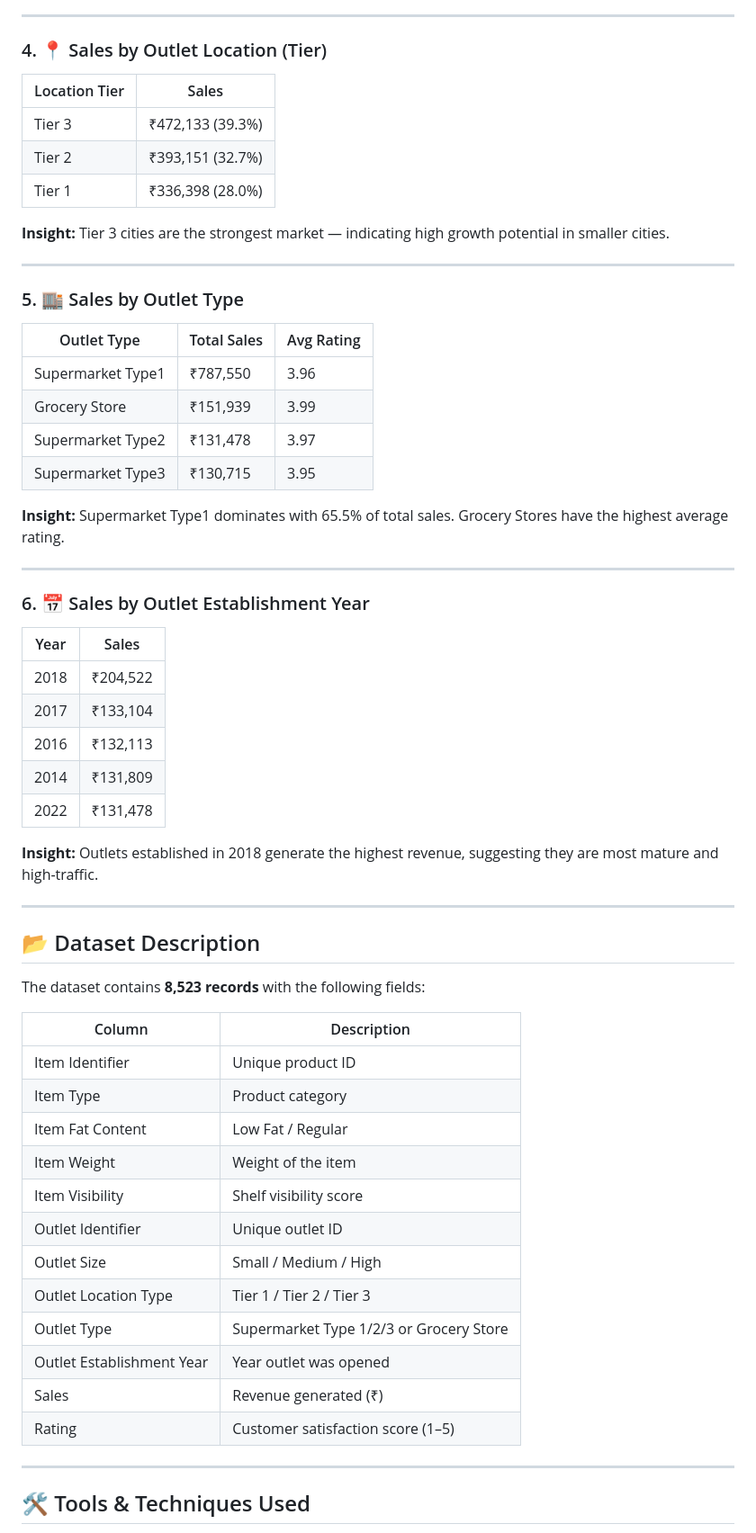
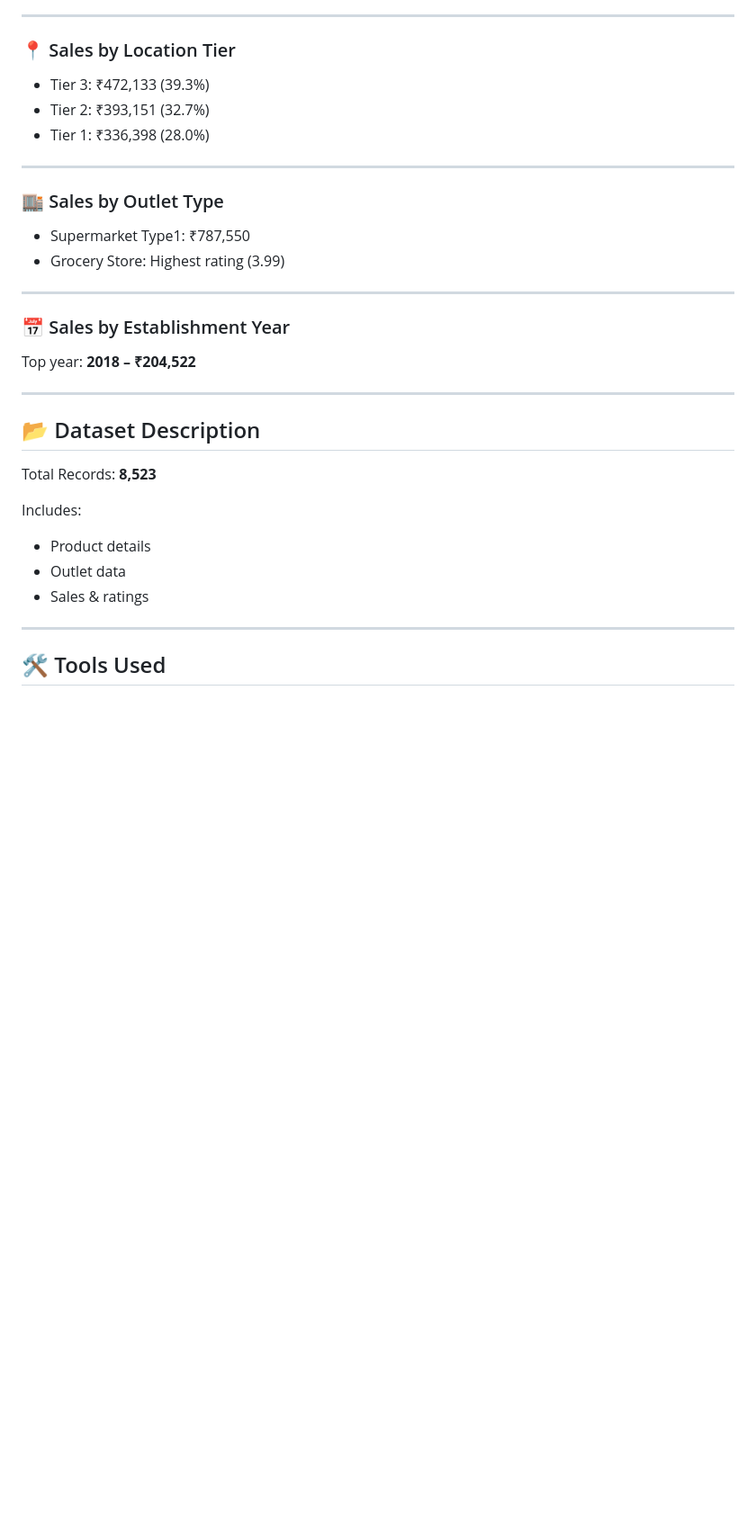
Before and after one commit to codecsuman/Blinkit-Analysis, a Markdown page: Readme.md, the part around one of its changes. Shown at 90% size. Drawn GitHub-style; blank space fills up the shorter version.

```diff
--- a/Readme.md
+++ b/Readme.md
@@ -67,62 +78,38 @@ This project performs a comprehensive analysis of Blinkit's grocery sales datase
 
 ---
 
-### 4. 📍 Sales by Outlet Location (Tier)
-| Location Tier | Sales |
-|---------------|-------|
-| Tier 3 | ₹472,133 (39.3%) |
-| Tier 2 | ₹393,151 (32.7%) |
-| Tier 1 | ₹336,398 (28.0%) |
+### 📍 Sales by Location Tier
 
-**Insight:** Tier 3 cities are the strongest market — indicating high growth potential in smaller cities.
+* Tier 3: ₹472,133 (39.3%)
+* Tier 2: ₹393,151 (32.7%)
+* Tier 1: ₹336,398 (28.0%)
 
 ---
 
-### 5. 🏬 Sales by Outlet Type
-| Outlet Type | Total Sales | Avg Rating |
-|-------------|-------------|------------|
-| Supermarket Type1 | ₹787,550 | 3.96 |
-| Grocery Store | ₹151,939 | 3.99 |
-| Supermarket Type2 | ₹131,478 | 3.97 |
-| Supermarket Type3 | ₹130,715 | 3.95 |
+### 🏬 Sales by Outlet Type
 
-**Insight:** Supermarket Type1 dominates with 65.5% of total sales. Grocery Stores have the highest average rating.
+* Supermarket Type1: ₹787,550
+* Grocery Store: Highest rating (3.99)
 
 ---
 
-### 6. 📅 Sales by Outlet Establishment Year
-| Year | Sales |
-|------|-------|
-| 2018 | ₹204,522 |
-| 2017 | ₹133,104 |
-| 2016 | ₹132,113 |
-| 2014 | ₹131,809 |
-| 2022 | ₹131,478 |
+### 📅 Sales by Establishment Year
 
-**Insight:** Outlets established in 2018 generate the highest revenue, suggesting they are most mature and high-traffic.
+Top year: **2018 – ₹204,522**
 
 ---
 
 ## 📂 Dataset Description
 
-The dataset contains **8,523 records** with the following fields:
+Total Records: **8,523**
 
-| Column | Description |
-|--------|-------------|
-| Item Identifier | Unique product ID |
-| Item Type | Product category |
-| Item Fat Content | Low Fat / Regular |
-| Item Weight | Weight of the item |
-| Item Visibility | Shelf visibility score |
-| Outlet Identifier | Unique outlet ID |
-| Outlet Size | Small / Medium / High |
-| Outlet Location Type | Tier 1 / Tier 2 / Tier 3 |
-| Outlet Type | Supermarket Type 1/2/3 or Grocery Store |
-| Outlet Establishment Year | Year outlet was opened |
-| Sales | Revenue generated (₹) |
-| Rating | Customer satisfaction score (1–5) |
+Includes:
+
+* Product details
+* Outlet data
+* Sales & ratings
 
 ---
 
-## 🛠️ Tools & Techniques Used
+## 🛠️ Tools Used
 
```
Also changed, not shown: other parts of Readme.md (+64 -56 lines).
